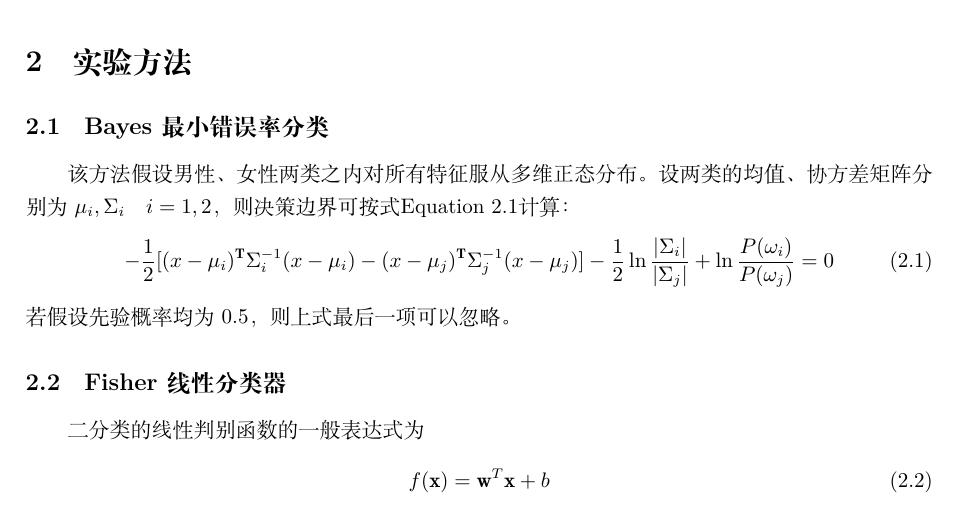
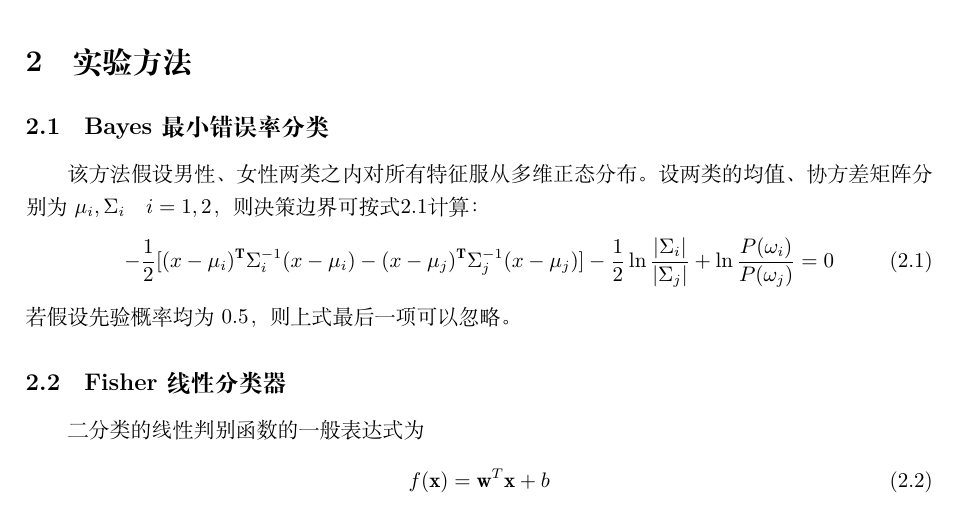
Before and after one commit to chaonan99/university_homework, a LaTeX document (h2/doc/report.tex): part of page 3 of 8, cut so that both start at the same text. Compiled offline with XeLaTeX.

Commit message:
Fix equation in report

```diff
--- a/h2/doc/report.tex
+++ b/h2/doc/report.tex
@@ -70,7 +70,7 @@
 
 \section{实验方法}
 \subsection{Bayes最小错误率分类}
-该方法假设男性、女性两类之内对所有特征服从多维正态分布。设两类的均值、协方差矩阵分别为$\mu_i,\Sigma_i\quad i=1,2$，则决策边界可按式\autoref{eq:bayes}计算：
+该方法假设男性、女性两类之内对所有特征服从多维正态分布。设两类的均值、协方差矩阵分别为$\mu_i,\Sigma_i\quad i=1,2$，则决策边界可按式\ref{eq:bayes}计算：
 \begin{equation}
 \label{eq:bayes}
 -\frac12[(x-\mu_i)^\mathbf{T}\Sigma_i^{-1}(x-\mu_i)-(x-\mu_j)^\mathbf{T}\Sigma_j^{-1}(x-\mu_j)]-\frac12\ln \frac{|\Sigma_i|}{|\Sigma_j|}+\ln\frac{P(\omega_i)}{P(\omega_j)}=0
```
